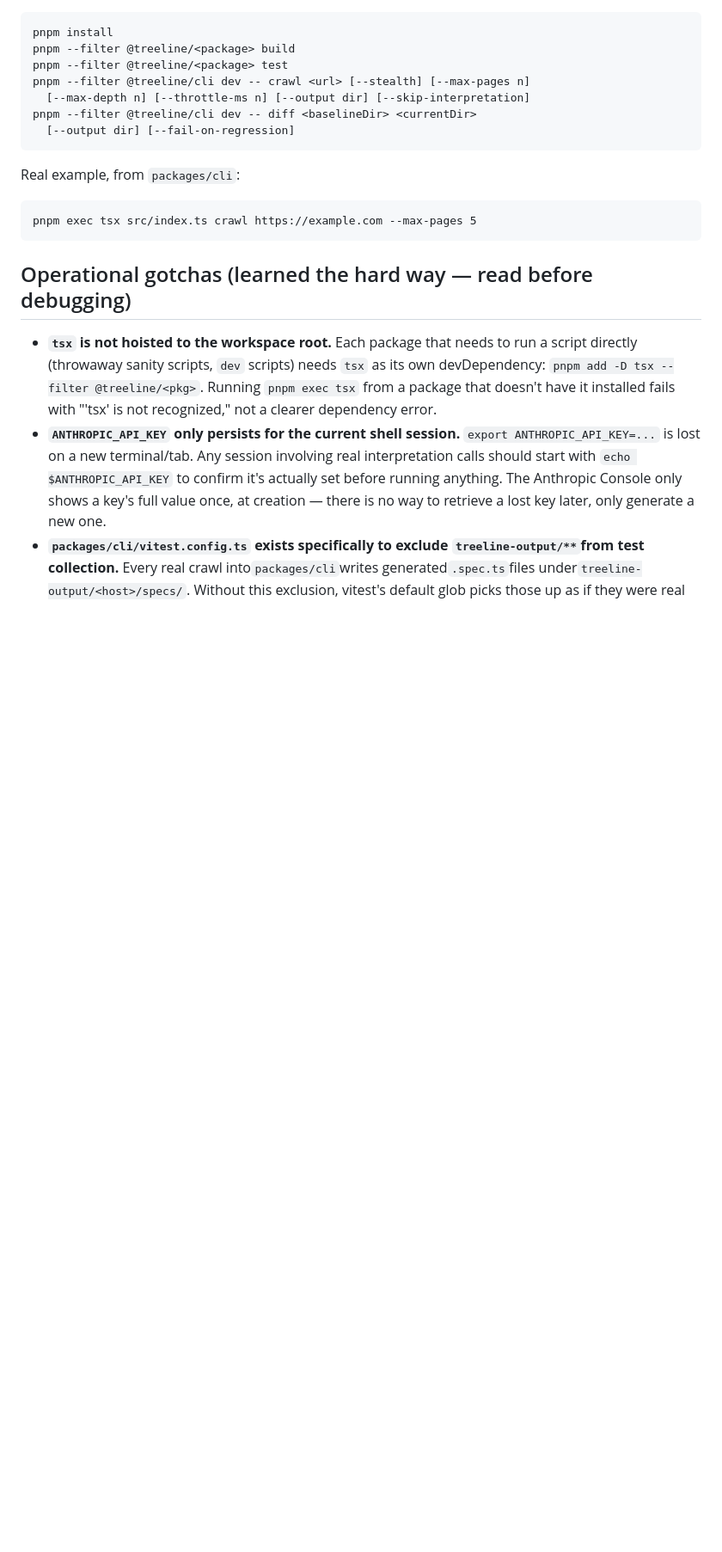
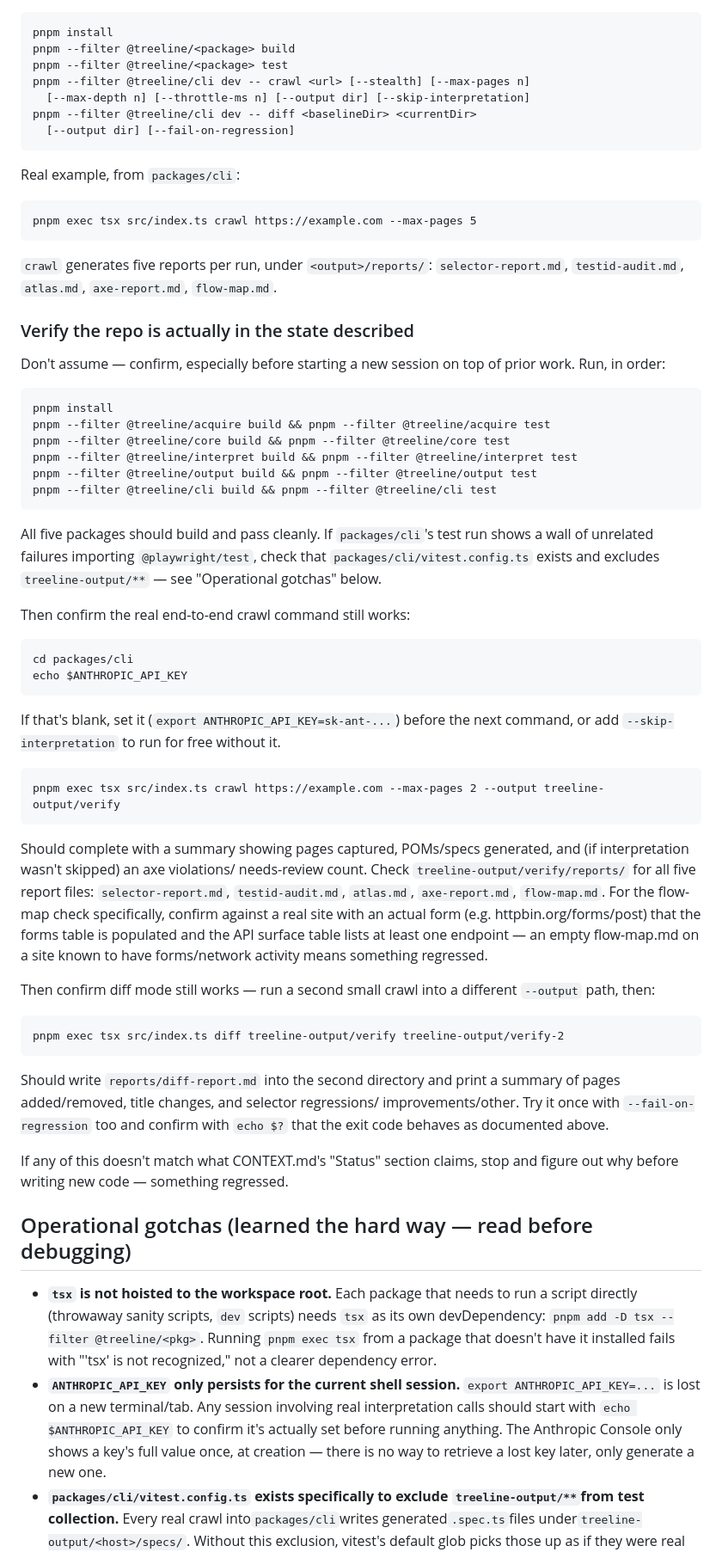
Before and after one commit to jamesmyers4/treeLine, a Markdown page: CLAUDE.md, the part around one of its changes. Shown at 86% size. GitHub-like rendering; blank space fills up the shorter version.

Commit message:
docs: close out v1 — sync CONTEXT.md/CLAUDE.md, retire HANDOFF.md

````diff
--- a/CLAUDE.md
+++ b/CLAUDE.md
@@ -70,6 +70,68 @@ Real example, from `packages/cli`:
 pnpm exec tsx src/index.ts crawl https://example.com --max-pages 5
 ```
 
+`crawl` generates five reports per run, under `<output>/reports/`:
+`selector-report.md`, `testid-audit.md`, `atlas.md`, `axe-report.md`,
+`flow-map.md`.
+
+### Verify the repo is actually in the state described
+
+Don't assume — confirm, especially before starting a new session on top of
+prior work. Run, in order:
+
+```
+pnpm install
+pnpm --filter @treeline/acquire build && pnpm --filter @treeline/acquire test
+pnpm --filter @treeline/core build && pnpm --filter @treeline/core test
+pnpm --filter @treeline/interpret build && pnpm --filter @treeline/interpret test
+pnpm --filter @treeline/output build && pnpm --filter @treeline/output test
+pnpm --filter @treeline/cli build && pnpm --filter @treeline/cli test
+```
+
+All five packages should build and pass cleanly. If `packages/cli`'s test
+run shows a wall of unrelated failures importing `@playwright/test`, check
+that `packages/cli/vitest.config.ts` exists and excludes
+`treeline-output/**` — see "Operational gotchas" below.
+
+Then confirm the real end-to-end crawl command still works:
+
+```
+cd packages/cli
+echo $ANTHROPIC_API_KEY
+```
+
+If that's blank, set it (`export ANTHROPIC_API_KEY=sk-ant-...`) before the
+next command, or add `--skip-interpretation` to run for free without it.
+
+```
+pnpm exec tsx src/index.ts crawl https://example.com --max-pages 2 --output treeline-output/verify
+```
+
+Should complete with a summary showing pages captured, POMs/specs
+generated, and (if interpretation wasn't skipped) an axe violations/
+needs-review count. Check `treeline-output/verify/reports/` for all five
+report files: `selector-report.md`, `testid-audit.md`, `atlas.md`,
+`axe-report.md`, `flow-map.md`. For the flow-map check specifically,
+confirm against a real site with an actual form (e.g.
+httpbin.org/forms/post) that the forms table is populated and the API
+surface table lists at least one endpoint — an empty flow-map.md on a site
+known to have forms/network activity means something regressed.
+
+Then confirm diff mode still works — run a second small crawl into a
+different `--output` path, then:
+
+```
+pnpm exec tsx src/index.ts diff treeline-output/verify treeline-output/verify-2
+```
+
+Should write `reports/diff-report.md` into the second directory and print a
+summary of pages added/removed, title changes, and selector regressions/
+improvements/other. Try it once with `--fail-on-regression` too and confirm
+with `echo $?` that the exit code behaves as documented above.
+
+If any of this doesn't match what CONTEXT.md's "Status" section claims,
+stop and figure out why before writing new code — something regressed.
+
 ## Operational gotchas (learned the hard way — read before debugging)
 
 - **`tsx` is not hoisted to the workspace root.** Each package that needs to
````
Also changed, not shown: other parts of CLAUDE.md (+22 -8 lines), CONTEXT.md (+59 -25 lines), HANDOFF.md (deleted, +0 -136 lines).
